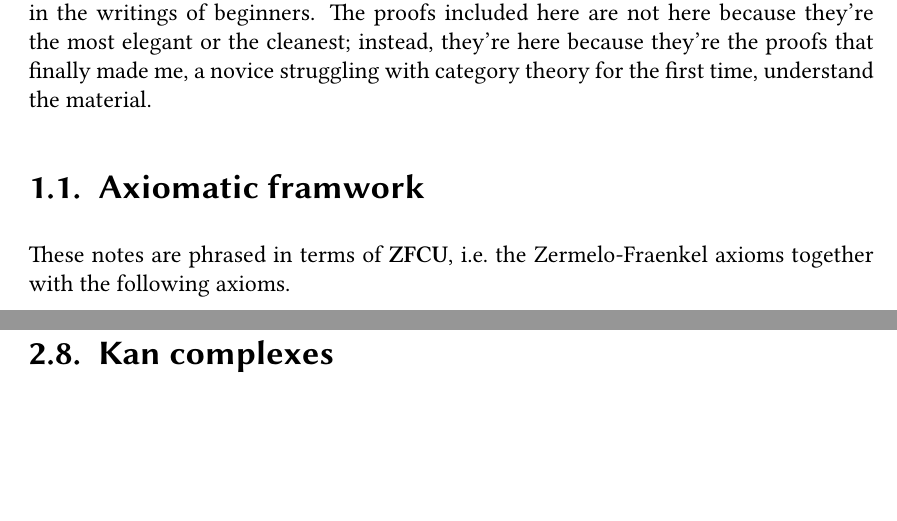
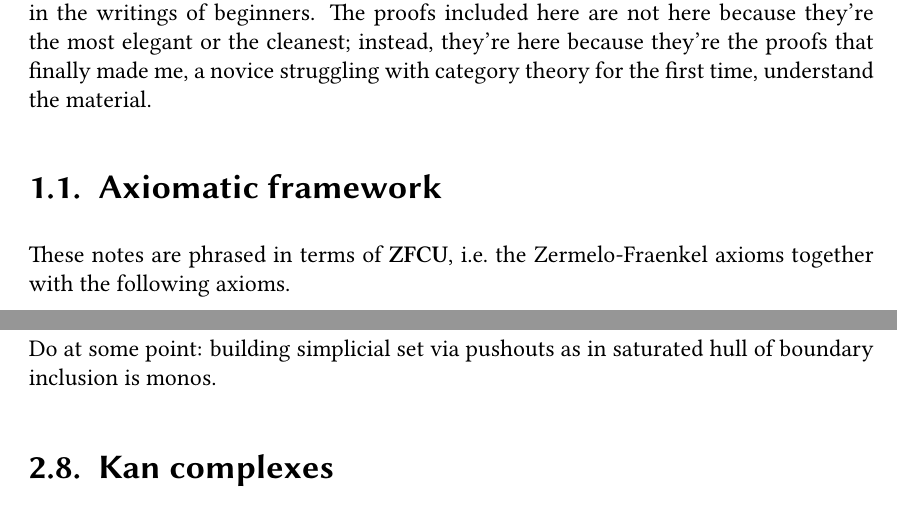
Before and after one commit to angusrush/htt_precursor_notes, a LaTeX thesis (main.tex, which reads intro.tex, ssets.tex): two parts of pages 7 and 26 of 138, joined at a grey line, cut so that both start at the same text, the shorter picture padded with empty space. The pictures show the PDF file main.pdf that the author committed with the source.

Commit message:
Micro edits

```diff
--- a/intro.tex
+++ b/intro.tex
@@ -11,8 +11,8 @@ These notes are under very heavy construction at the moment, and the results in
 
 I write them for another reason as well: I think that there's some pedagogical value in the writings of beginners. The proofs included here are not here because they're the most elegant or the cleanest; instead, they're here because they're the proofs that finally made me, a novice struggling with category theory for the first time, understand the material.
 
-\section{Axiomatic framwork}
-\label{sec:axiomatic_framwork}
+\section{Axiomatic framework}
+\label{sec:axiomatic_framework}
 
 These notes are phrased in terms of $\mathbf{ZFCU}$, i.e.\ the Zermelo-Fraenkel axioms together with the following axioms.
 \begin{itemize}
--- a/ssets.tex
+++ b/ssets.tex
@@ -1314,6 +1314,7 @@ Similarly, we define its $n$-coskeleton to be
   Now let $m \geq n$. In this case, the category $(\mathrm{tr}_{\leq n} \downarrow [m])$ does not have a terminal object.
 \end{example}
 
+Do at some point: building simplicial set via pushouts as in saturated hull of boundary inclusion is monos.
 
 
 \section{Kan complexes}
```
Also changed, not shown: main.pdf, 1 other file.
